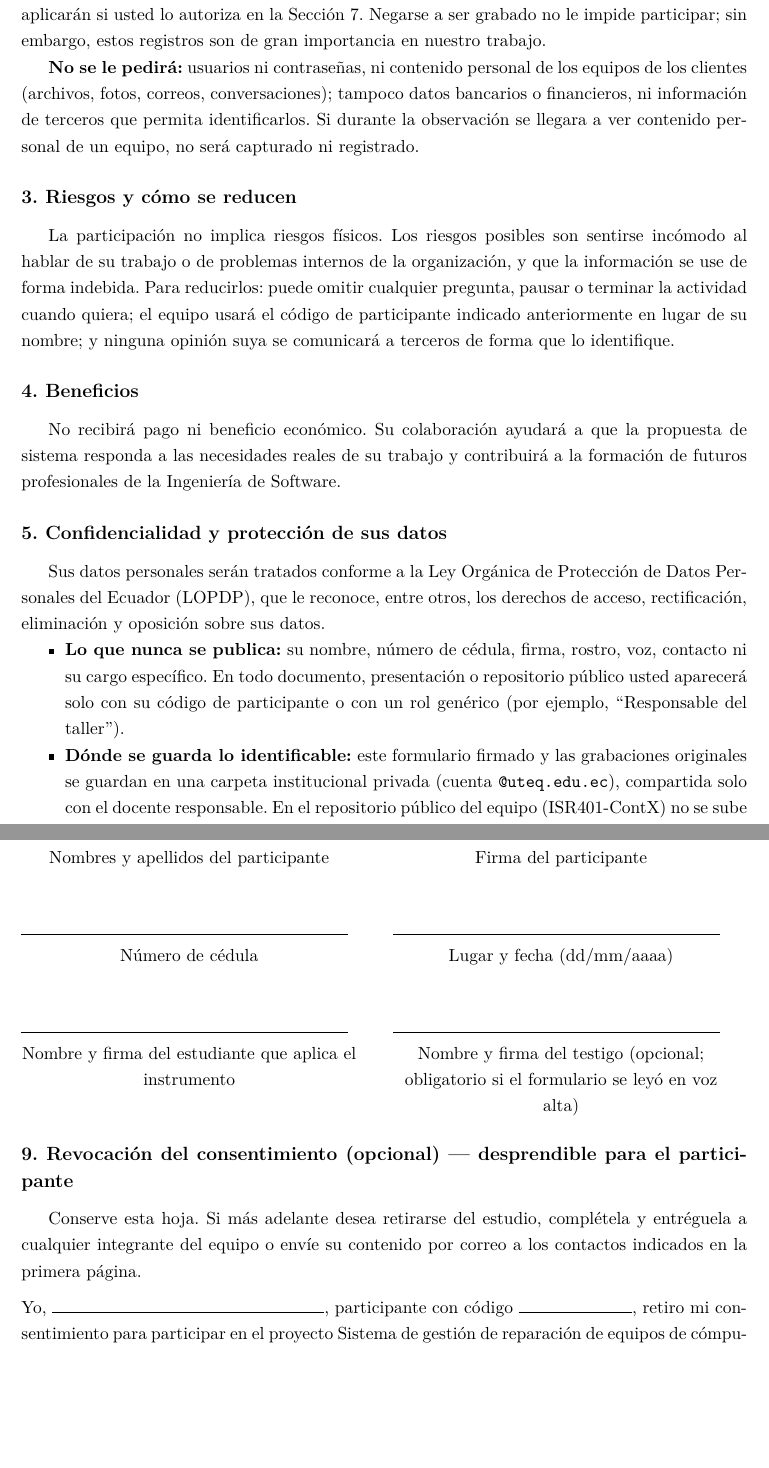
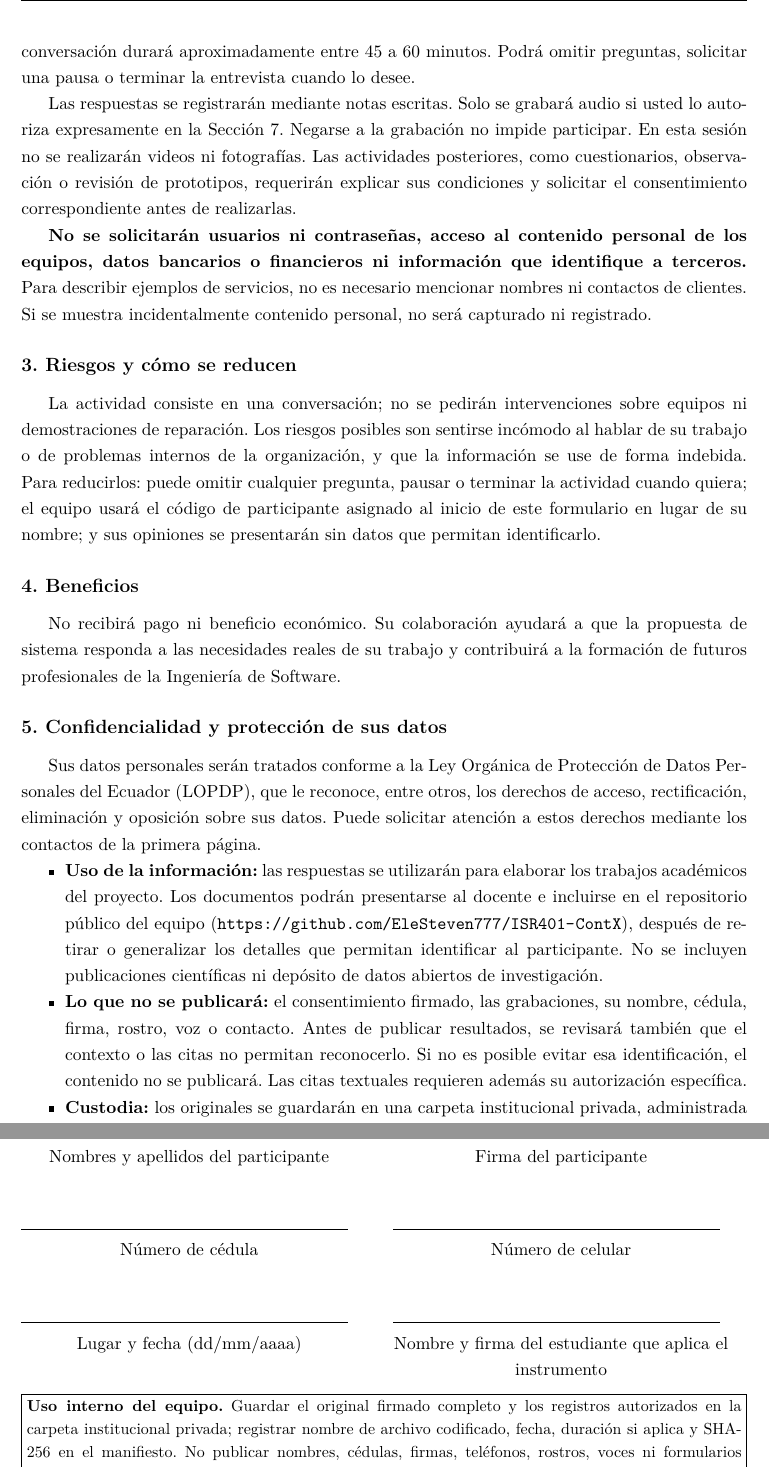
Before and after one commit to EleSteven777/ISR401-ContX, a LaTeX document (PFC/E1/main.tex, which reads PFC/E1/instrumentos/consentimiento-informado.tex): two parts of pages 26 and 28 of 28, joined at a grey line, cut at the place of the change, the shorter picture padded with empty space. Compiled offline with pdfLaTeX.

Commit message:
Actualiza el modelo de consentimiento a la version 1.3 (CONTX-A03) usada en SE-01

```diff
--- a/PFC/E1/instrumentos/consentimiento-informado.tex
+++ b/PFC/E1/instrumentos/consentimiento-informado.tex
@@ -19,2 +15,0 @@
-  \textbf{Proyecto} & Sistema de gesti\'on de reparaci\'on de equipos de c\'omputo \\
-  \textbf{Organizaci\'on estudiada} & Taller de reparaci\'on de equipos de c\'omputo (nombre: JC\textbar{}cell), cant\'on Quevedo, provincia de Los R\'ios \\
@@ -55,18 +45,26 @@ equipo le indicar\'a antes de empezar:
-Lo que usted diga se registrar\'a con notas escritas. El audio, el video y las fotograf\'ias solo se
-aplicar\'an si usted lo autoriza en la Secci\'on 7. Negarse a ser grabado no le impide participar;
-sin embargo, estos registros son de gran importancia en nuestro trabajo.
+Este formulario est\'a dirigido al \textbf{responsable del taller}. Se le invita a participar en
+una entrevista sobre c\'omo se organiza el taller y c\'omo se atienden los servicios de
+reparaci\'on. La conversaci\'on durar\'a aproximadamente entre 45 a 60 minutos. Podr\'a omitir
+preguntas, solicitar una pausa o terminar la entrevista cuando lo desee.
 
-\textbf{No se le pedir\'a:} usuarios ni contrase\~nas, ni contenido personal de los equipos de los
-clientes (archivos, fotos, correos, conversaciones); tampoco datos bancarios o financieros, ni
-informaci\'on de terceros que permita identificarlos. Si durante la observaci\'on se llegara a ver
-contenido personal de un equipo, no ser\'a capturado ni registrado.
+Las respuestas se registrar\'an mediante notas escritas. Solo se grabar\'a audio si usted lo
+autoriza expresamente en la Secci\'on 7. Negarse a la grabaci\'on no impide participar. En esta
+sesi\'on no se realizar\'an videos ni fotograf\'ias. Las actividades posteriores, como
+cuestionarios, observaci\'on o revisi\'on de prototipos, requerir\'an explicar sus condiciones y
+solicitar el consentimiento correspondiente antes de realizarlas.
+
+\textbf{No se solicitar\'an usuarios ni contrase\~nas, acceso al contenido personal de los equipos,
+datos bancarios o financieros ni informaci\'on que identifique a terceros.} Para describir ejemplos
+de servicios, no es necesario mencionar nombres ni contactos de clientes. Si se muestra
+incidentalmente contenido personal, no ser\'a capturado ni registrado.
 
 \subsection*{3. Riesgos y c\'omo se reducen}
-La participaci\'on no implica riesgos f\'isicos. Los riesgos posibles son sentirse inc\'omodo al
-hablar de su trabajo o de problemas internos de la organizaci\'on, y que la informaci\'on se use de
-forma indebida. Para reducirlos: puede omitir cualquier pregunta, pausar o terminar la actividad
-cuando quiera; el equipo usar\'a el c\'odigo de participante indicado anteriormente en lugar de su
-nombre; y ninguna opini\'on suya se comunicar\'a a terceros de forma que lo identifique.
+La actividad consiste en una conversaci\'on; no se pedir\'an intervenciones sobre equipos ni
+demostraciones de reparaci\'on. Los riesgos posibles son sentirse inc\'omodo al hablar de su trabajo
+o de problemas internos de la organizaci\'on, y que la informaci\'on se use de forma indebida. Para
+reducirlos: puede omitir cualquier pregunta, pausar o terminar la actividad cuando quiera; el
+equipo usar\'a el c\'odigo de participante asignado al inicio de este formulario en lugar de su
+nombre; y sus opiniones se presentar\'an sin datos que permitan identificarlo.
 
 \subsection*{4. Beneficios}
 No recibir\'a pago ni beneficio econ\'omico. Su colaboraci\'on ayudar\'a a que la propuesta de
@@ -76,18 +74,21 @@ profesionales de la Ingenier\'ia de Software.
 \subsection*{5. Confidencialidad y protecci\'on de sus datos}
 Sus datos personales ser\'an tratados conforme a la Ley Org\'anica de Protecci\'on de Datos
 Personales del Ecuador (LOPDP), que le reconoce, entre otros, los derechos de acceso,
-rectificaci\'on, eliminaci\'on y oposici\'on sobre sus datos.
+rectificaci\'on, eliminaci\'on y oposici\'on sobre sus datos. Puede solicitar atenci\'on a estos
+derechos mediante los contactos de la primera p\'agina.
 \begin{itemize}[nosep]
-  \item \textbf{Lo que nunca se publica:} su nombre, n\'umero de c\'edula, firma, rostro, voz,
-        contacto ni su cargo espec\'ifico. En todo documento, presentaci\'on o repositorio p\'ublico
-        usted aparecer\'a solo con su c\'odigo de participante o con un rol gen\'erico (por ejemplo,
-        ``Responsable del taller'').
-  \item \textbf{D\'onde se guarda lo identificable:} este formulario firmado y las grabaciones
-        originales se guardan en una carpeta institucional privada (cuenta \texttt{@uteq.edu.ec}),
-        compartida solo con el docente responsable. En el repositorio p\'ublico del equipo
-        (ISR401-ContX) no se sube nada que identifique a nadie: solo material anonimizado, el
-        manifiesto de las evidencias privadas y una copia de este formulario con nombre, c\'edula,
-        firma y n\'umero de tel\'efono cubiertos.
-  \item \textbf{Cu\'anto tiempo:} el material identificable se conservar\'a como m\'aximo 24 meses
-        desde el cierre del per\'iodo acad\'emico y luego ser\'a destruido. Solo se conservar\'an los
-        instrumentos en blanco y los resultados totalmente anonimizados.
+  \item \textbf{Uso de la informaci\'on:} las respuestas se utilizar\'an para elaborar los trabajos
+        acad\'emicos del proyecto. Los documentos podr\'an presentarse al docente e incluirse en el
+        repositorio p\'ublico del equipo (\url{https://github.com/EleSteven777/ISR401-ContX}),
+        despu\'es de retirar o generalizar los detalles que permitan identificar al participante.
+        No se incluyen publicaciones cient\'ificas ni dep\'osito de datos abiertos de investigaci\'on.
+  \item \textbf{Lo que no se publicar\'a:} el consentimiento firmado, las grabaciones, su nombre,
+        c\'edula, firma, rostro, voz o contacto. Antes de publicar resultados, se revisar\'a tambi\'en
+        que el contexto o las citas no permitan reconocerlo. Si no es posible evitar esa
+        identificaci\'on, el contenido no se publicar\'a. Las citas textuales requieren adem\'as su
+        autorizaci\'on espec\'ifica.
+  \item \textbf{Custodia:} los originales se guardar\'an en una carpeta institucional privada,
+        administrada por Basurto Anchaguano Jordan Steven, con acceso restringido al equipo y al
+        docente. El manifiesto p\'ublico solo contendr\'a referencias codificadas de las evidencias
+        privadas.
+  \item \textbf{Conservaci\'on y eliminaci\'on:} los originales se conservar\'an como m\'aximo 24
@@ -131,23 +135,23 @@ mi poder y otro en el expediente restringido del proyecto.
 
-\vspace{1.2cm}
+\vspace{1cm}
 \noindent
 \begin{tabular}{@{}p{7.4cm}@{\hspace{0.8cm}}p{7.4cm}@{}}
   \rule{7.2cm}{0.4pt} & \rule{7.2cm}{0.4pt} \\
-  \centering Nombres y apellidos del participante & \centering\arraybackslash Firma del participante \\[1cm]
+  \centering Nombres y apellidos del participante & \centering\arraybackslash Firma del participante \\[0.9cm]
   \rule{7.2cm}{0.4pt} & \rule{7.2cm}{0.4pt} \\
-  \centering N\'umero de c\'edula & \centering\arraybackslash Lugar y fecha (dd/mm/aaaa) \\[1cm]
+  \centering N\'umero de c\'edula & \centering\arraybackslash N\'umero de celular \\[0.9cm]
   \rule{7.2cm}{0.4pt} & \rule{7.2cm}{0.4pt} \\
-  \centering Nombre y firma del estudiante que aplica el instrumento &
-  \centering\arraybackslash Nombre y firma del testigo (opcional; obligatorio si el formulario se ley\'o en voz alta) \\
+  \centering Lugar y fecha (dd/mm/aaaa) & \centering\arraybackslash Nombre y firma del estudiante que aplica el instrumento \\
 \end{tabular}
 
-\subsection*{9. Revocaci\'on del consentimiento (opcional) --- desprendible para el participante}
-Conserve esta hoja. Si m\'as adelante desea retirarse del estudio, compl\'etela y entr\'eguela a
-cualquier integrante del equipo o env\'ie su contenido por correo a los contactos indicados en la
-primera p\'agina.
+\medskip
+\noindent\fbox{\parbox{\dimexpr\linewidth-2\fboxsep-2\fboxrule}{\small
+\textbf{Uso interno del equipo.} Guardar el original firmado completo y los registros autorizados
+en la carpeta institucional privada; registrar nombre de archivo codificado, fecha, duraci\'on si
+aplica y SHA-256 en el manifiesto. No publicar nombres, c\'edulas, firmas, tel\'efonos, rostros,
+voces ni formularios firmados. Antes de aplicar: confirmar contacto, c\'odigo del participante,
+actividad, duraci\'on y permisos. La fecha del consentimiento debe ser igual o anterior a la
+actividad que ampara. Esta versi\'on corresponde \'unicamente a la entrevista con el responsable
+del taller. El administrador de la carpeta y responsable de la eliminaci\'on es Basurto Anchaguano
+Jordan Steven.}}
 
-\medskip
-\noindent Yo, \rule{6cm}{0.4pt}, participante con c\'odigo \rule{2.5cm}{0.4pt}, retiro mi
-consentimiento para participar en el proyecto Sistema de gesti\'on de reparaci\'on de equipos de
-c\'omputo y solicito:
-\begin{itemize}[nosep]
```
Also changed, not shown: PFC/E1/instrumentos/consentimiento-informado.tex (104 more changed lines).
